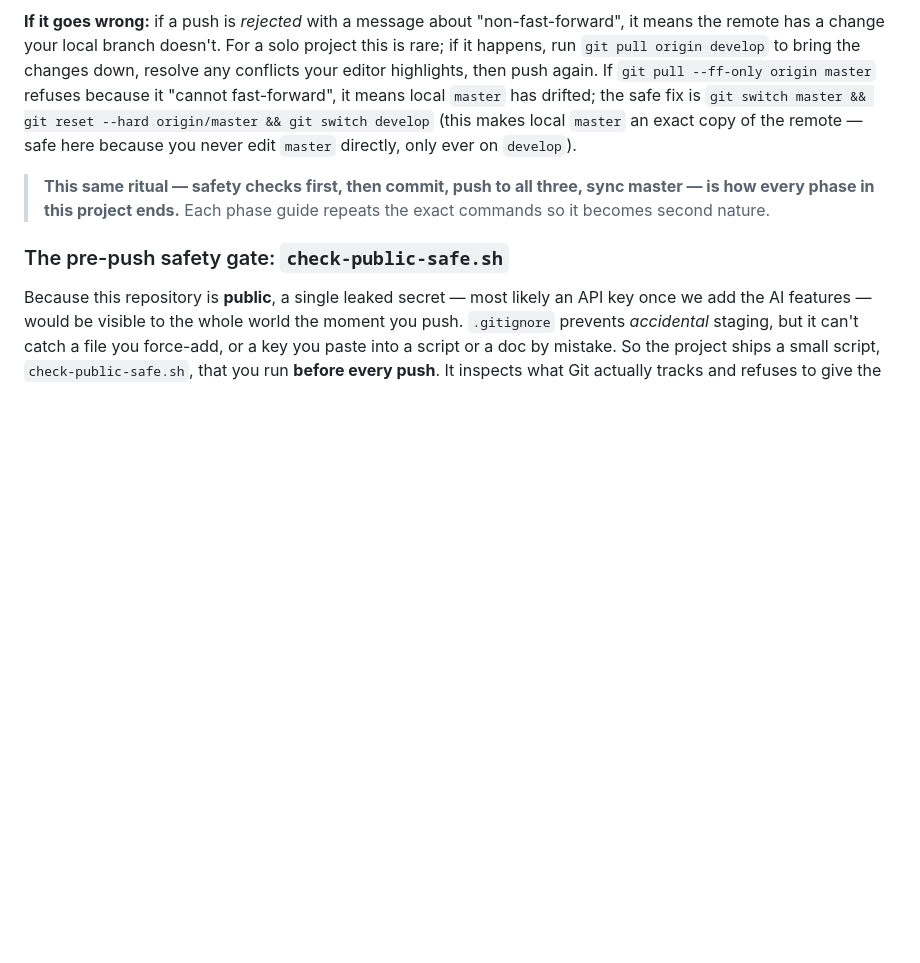
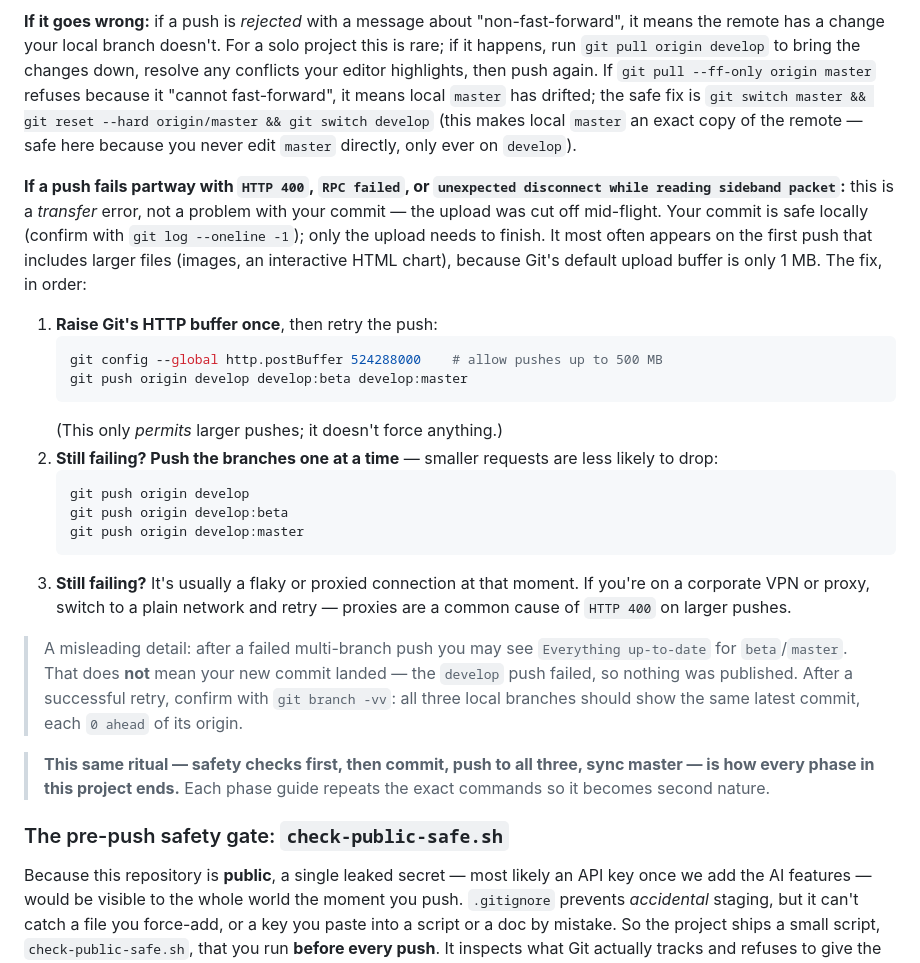
Before and after one commit to akannan2987/strainscope, a Markdown page: docs/01-setup.md, the part around the change. GitHub-like rendering; blank space fills up the shorter version.

Commit message:
docs: add HTTP 400 / large-push troubleshooting to setup and Phase 1 FAQ

````diff
--- a/docs/01-setup.md
+++ b/docs/01-setup.md
@@ -406,6 +406,24 @@ The two safety commands come **first**, on purpose: there's no point staging or
 
 **If it goes wrong:** if a push is *rejected* with a message about "non-fast-forward", it means the remote has a change your local branch doesn't. For a solo project this is rare; if it happens, run `git pull origin develop` to bring the changes down, resolve any conflicts your editor highlights, then push again. If `git pull --ff-only origin master` refuses because it "cannot fast-forward", it means local `master` has drifted; the safe fix is `git switch master && git reset --hard origin/master && git switch develop` (this makes local `master` an exact copy of the remote — safe here because you never edit `master` directly, only ever on `develop`).
 
+**If a push fails partway with `HTTP 400`, `RPC failed`, or `unexpected disconnect while reading sideband packet`:** this is a *transfer* error, not a problem with your commit — the upload was cut off mid-flight. Your commit is safe locally (confirm with `git log --oneline -1`); only the upload needs to finish. It most often appears on the first push that includes larger files (images, an interactive HTML chart), because Git's default upload buffer is only 1 MB. The fix, in order:
+
+1. **Raise Git's HTTP buffer once**, then retry the push:
+   ```bash
+   git config --global http.postBuffer 524288000    # allow pushes up to 500 MB
+   git push origin develop develop:beta develop:master
+   ```
+   (This only *permits* larger pushes; it doesn't force anything.)
+2. **Still failing? Push the branches one at a time** — smaller requests are less likely to drop:
+   ```bash
+   git push origin develop
+   git push origin develop:beta
+   git push origin develop:master
+   ```
+3. **Still failing?** It's usually a flaky or proxied connection at that moment. If you're on a corporate VPN or proxy, switch to a plain network and retry — proxies are a common cause of `HTTP 400` on larger pushes.
+
+> A misleading detail: after a failed multi-branch push you may see `Everything up-to-date` for `beta`/`master`. That does **not** mean your new commit landed — the `develop` push failed, so nothing was published. After a successful retry, confirm with `git branch -vv`: all three local branches should show the same latest commit, each `0 ahead` of its origin.
+
 > **This same ritual — safety checks first, then commit, push to all three, sync master — is how every phase in this project ends.** Each phase guide repeats the exact commands so it becomes second nature.
 
 ### The pre-push safety gate: `check-public-safe.sh`
````
Also changed, not shown: docs/02-data-generation.md (+1 -0 lines).
